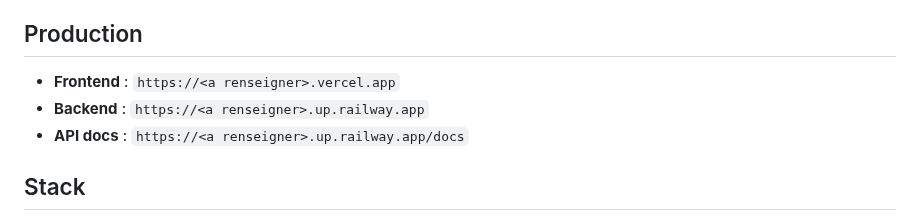
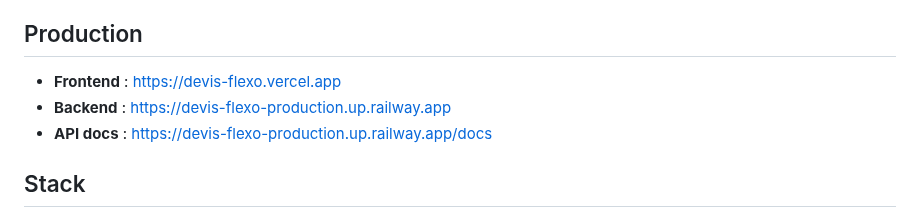
Before and after one commit to eric8740-stack/devis-flexo, a Markdown page: README.md, the part around the change. Drawn GitHub-style.

Commit message:
README : URLs prod (Jalon J1 atteint)
Frontend  : https://devis-flexo.vercel.app
Backend   : https://devis-flexo-production.up.railway.app
API docs  : https://devis-flexo-production.up.railway.app/docs

Co-Authored-By: Claude Opus 4.7 (1M context) <noreply@anthropic.com>

```diff
--- a/README.md
+++ b/README.md
@@ -9,9 +9,9 @@ Projet vitrine d'Eric Paysant (ERP Conseil) — modèle de coût industriel à 7
 
 ## Production
 
-- **Frontend** : `https://<a renseigner>.vercel.app`
-- **Backend** : `https://<a renseigner>.up.railway.app`
-- **API docs** : `https://<a renseigner>.up.railway.app/docs`
+- **Frontend** : https://devis-flexo.vercel.app
+- **Backend** : https://devis-flexo-production.up.railway.app
+- **API docs** : https://devis-flexo-production.up.railway.app/docs
 
 ## Stack
 
```
